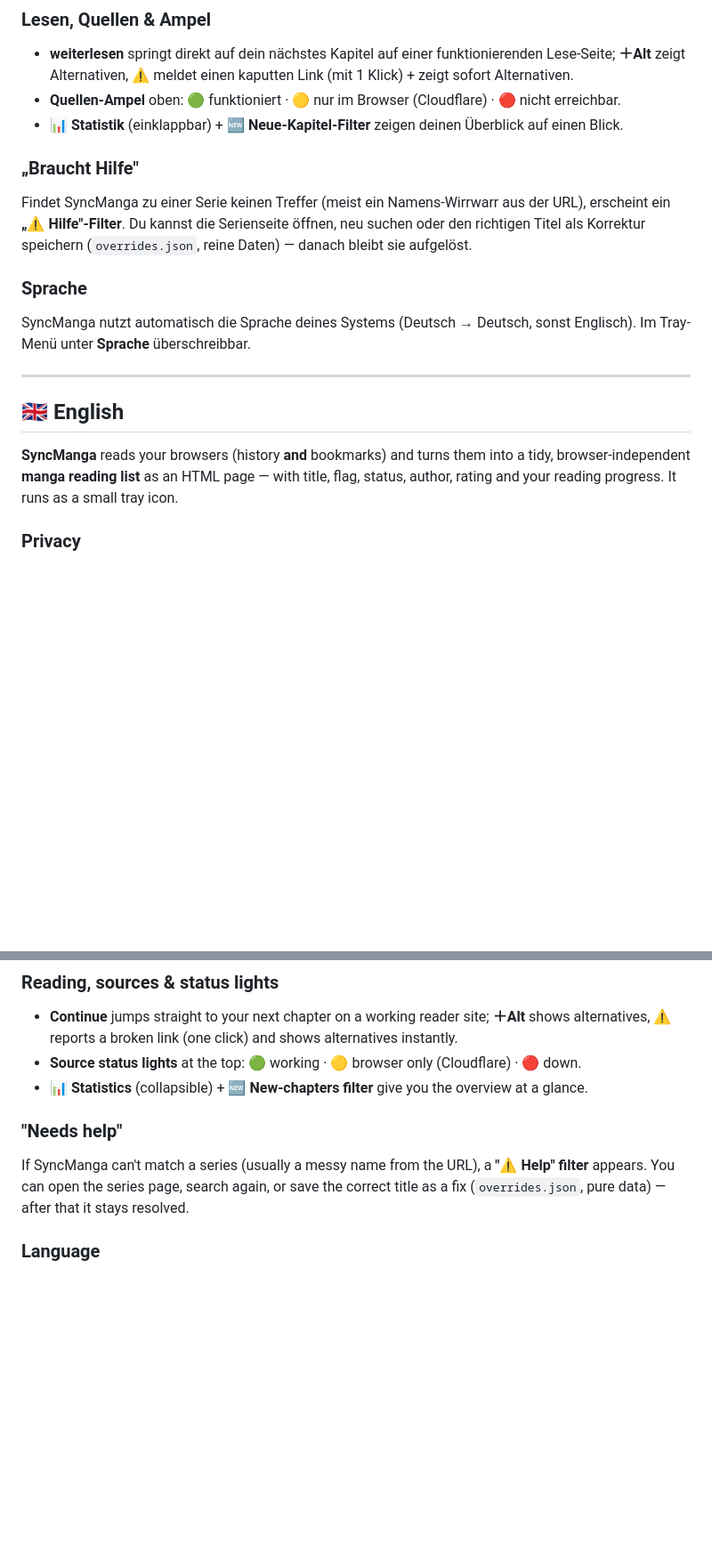
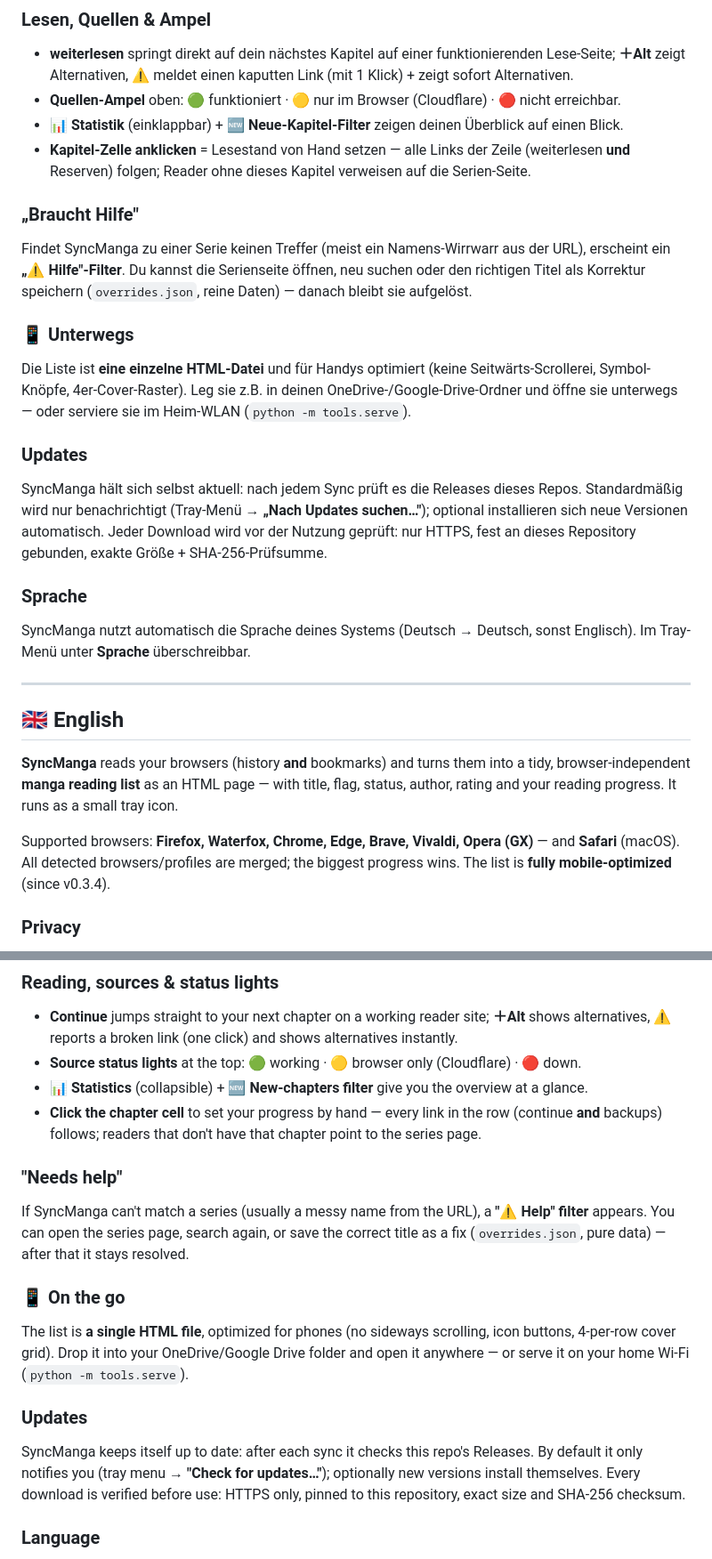
Before and after one commit to schn4ppi/SyncManga, a Markdown page: README.md, 2 parts joined by grey strips. Shown at 89% size. Rendered like a GitHub page; blank space fills up the shorter version.

Commit message:
README: v0.3.4 — mobile-first list, Safari support, self-update section

```diff
--- a/README.md
+++ b/README.md
@@ -38,11 +42,24 @@ Automatisch abgeleitet — du musst nichts pflegen:
   **＋Alt** zeigt Alternativen, **⚠** meldet einen kaputten Link (mit 1 Klick) + zeigt sofort Alternativen.
 - **Quellen-Ampel** oben: 🟢 funktioniert · 🟡 nur im Browser (Cloudflare) · 🔴 nicht erreichbar.
 - **📊 Statistik** (einklappbar) + **🆕 Neue-Kapitel-Filter** zeigen deinen Überblick auf einen Blick.
+- **Kapitel-Zelle anklicken** = Lesestand von Hand setzen — alle Links der Zeile (weiterlesen
+  **und** Reserven) folgen; Reader ohne dieses Kapitel verweisen auf die Serien-Seite.
 
 ### „Braucht Hilfe"
 Findet SyncManga zu einer Serie keinen Treffer (meist ein Namens-Wirrwarr aus der URL), erscheint
 ein **„⚠ Hilfe"-Filter**. Du kannst die Serienseite öffnen, neu suchen oder den richtigen Titel
 als Korrektur speichern (`overrides.json`, reine Daten) — danach bleibt sie aufgelöst.
+
+### 📱 Unterwegs
+Die Liste ist **eine einzelne HTML-Datei** und für Handys optimiert (keine Seitwärts-Scrollerei,
+Symbol-Knöpfe, 4er-Cover-Raster). Leg sie z.B. in deinen OneDrive-/Google-Drive-Ordner und
+öffne sie unterwegs — oder serviere sie im Heim-WLAN (`python -m tools.serve`).
+
+### Updates
+SyncManga hält sich selbst aktuell: nach jedem Sync prüft es die Releases dieses Repos.
+Standardmäßig wird nur benachrichtigt (Tray-Menü → **„Nach Updates suchen…"**); optional
+installieren sich neue Versionen automatisch. Jeder Download wird vor der Nutzung geprüft:
+nur HTTPS, fest an dieses Repository gebunden, exakte Größe + SHA-256-Prüfsumme.
 
 ### Sprache
 SyncManga nutzt automatisch die Sprache deines Systems (Deutsch → Deutsch, sonst Englisch).
@@ -55,6 +72,10 @@ Im Tray-Menü unter **Sprache** überschreibbar.
 **SyncManga** reads your browsers (history **and** bookmarks) and turns them into a tidy,
 browser-independent **manga reading list** as an HTML page — with title, flag, status, author,
 rating and your reading progress. It runs as a small tray icon.
+
+Supported browsers: **Firefox, Waterfox, Chrome, Edge, Brave, Vivaldi, Opera (GX)** — and
+**Safari** (macOS). All detected browsers/profiles are merged; the biggest progress wins.
+The list is **fully mobile-optimized** (since v0.3.4).
 
 ### Privacy
 **100 % local — nothing is uploaded.** SyncManga reads your browser databases **read-only**
@@ -83,11 +104,24 @@ Derived automatically — nothing to maintain:
   alternatives, **⚠** reports a broken link (one click) and shows alternatives instantly.
 - **Source status lights** at the top: 🟢 working · 🟡 browser only (Cloudflare) · 🔴 down.
 - **📊 Statistics** (collapsible) + **🆕 New-chapters filter** give you the overview at a glance.
+- **Click the chapter cell** to set your progress by hand — every link in the row (continue
+  **and** backups) follows; readers that don't have that chapter point to the series page.
 
 ### "Needs help"
 If SyncManga can't match a series (usually a messy name from the URL), a **"⚠ Help" filter**
 appears. You can open the series page, search again, or save the correct title as a fix
 (`overrides.json`, pure data) — after that it stays resolved.
+
+### 📱 On the go
+The list is **a single HTML file**, optimized for phones (no sideways scrolling, icon buttons,
+4-per-row cover grid). Drop it into your OneDrive/Google Drive folder and open it anywhere —
+or serve it on your home Wi-Fi (`python -m tools.serve`).
+
+### Updates
+SyncManga keeps itself up to date: after each sync it checks this repo's Releases. By default
+it only notifies you (tray menu → **"Check for updates…"**); optionally new versions install
+themselves. Every download is verified before use: HTTPS only, pinned to this repository,
+exact size and SHA-256 checksum.
 
 ### Language
 SyncManga uses your system language automatically (German → German, otherwise English).
```
Also changed, not shown: other parts of README.md (+4 -0 lines).
